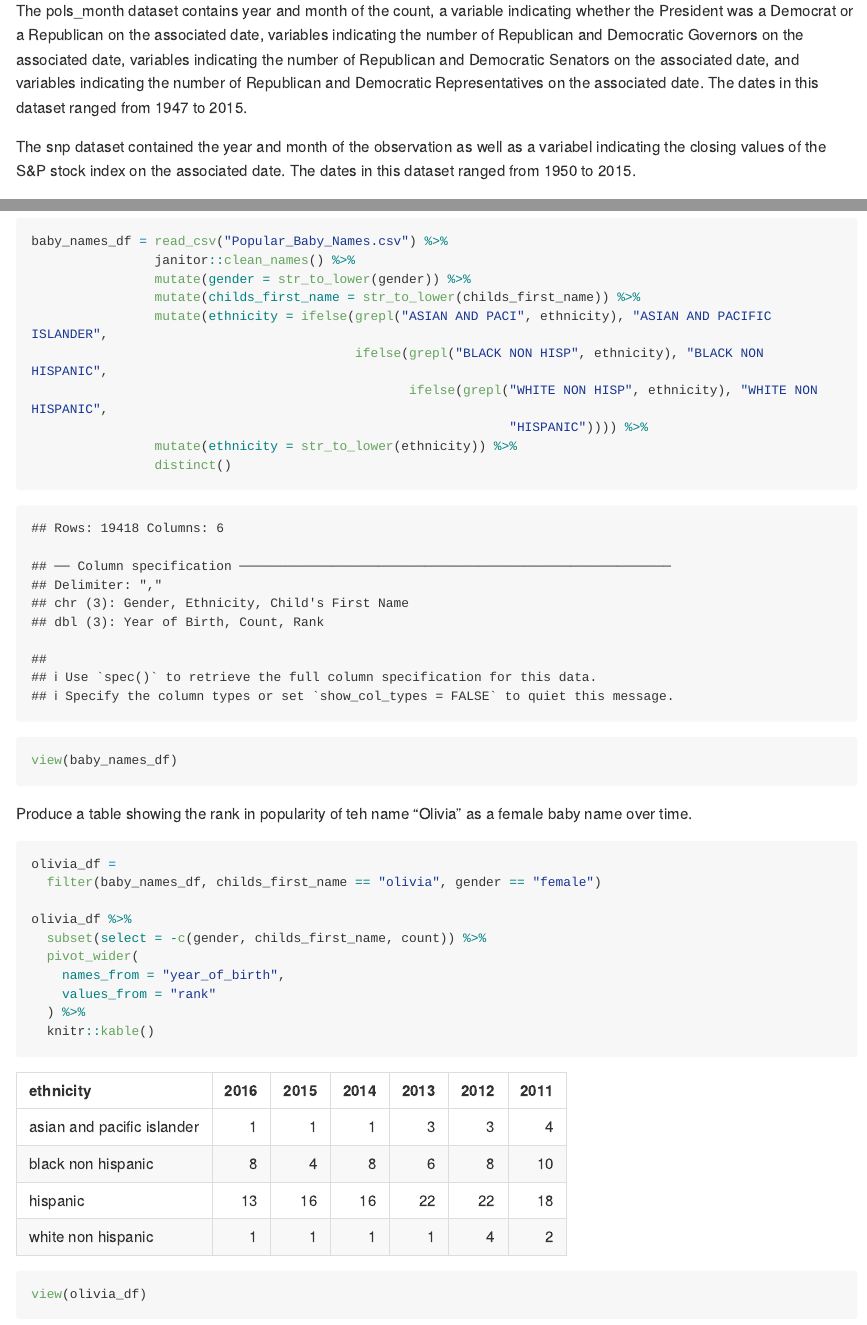
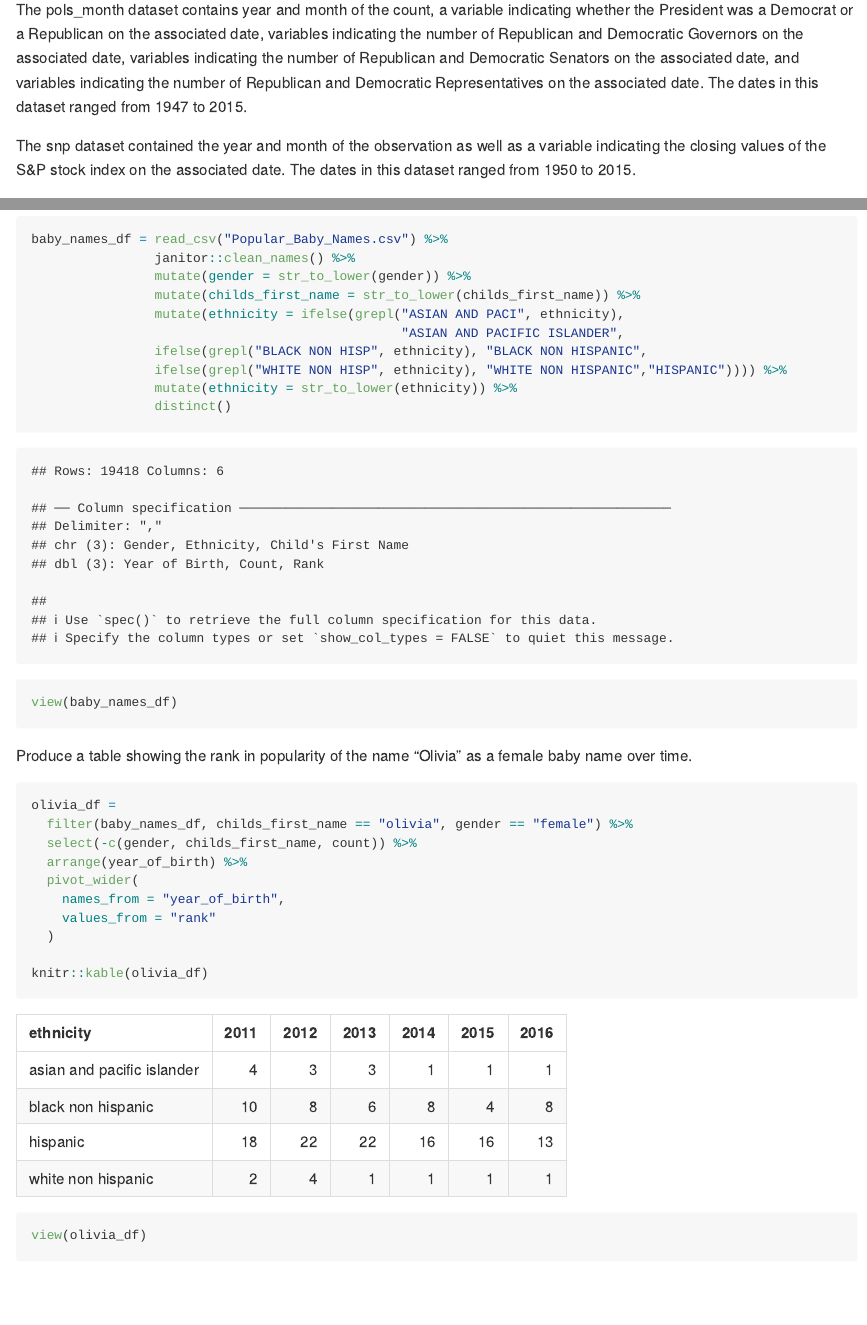
Before and after one commit to jessrosenberg14/p8105_hw2_jdr2191, an R Markdown document (p8105_hw2_jdr2191.Rmd): the page in a window 1100 px wide, from 3440 px down before the commit and from 3140 px down after it, so that both start at the same text, and a second part further down, joined at a grey line. The pictures show the output file p8105_hw2_jdr2191.md that the author committed with the source, drawn offline in the style of GitHub; long lines of code are wrapped.

Commit message:
Updating formatting and combining pipes

````diff
--- a/p8105_hw2_jdr2191.Rmd
+++ b/p8105_hw2_jdr2191.Rmd
@@ -108,7 +108,7 @@ view(snp_pols_unemployment_df)
 
 The pols_month dataset contains year and month of the count, a variable indicating whether the President was a Democrat or a Republican on the associated date, variables indicating the number of Republican and Democratic Governors on the associated date, variables indicating the number of Republican and Democratic Senators on the associated date, and variables indicating the number of Republican and Democratic Representatives on the associated date. The dates in this dataset ranged from `r min(pull(pols_month_df, year))` to `r max(pull(pols_month_df, year))`.
 
-The snp dataset contained the year and month of the observation as well as a variabel indicating the closing values of the S&P stock index on the associated date. The dates in this dataset ranged from `r min(pull(snp_df, year))` to `r max(pull(snp_df, year))`.
+The snp dataset contained the year and month of the observation as well as a variable indicating the closing values of the S&P stock index on the associated date. The dates in this dataset ranged from `r min(pull(snp_df, year))` to `r max(pull(snp_df, year))`.
 
 The unemployment (tidied) dataset contained year and month of the observation as well as the percent of unemployment on the associated date. The dates in this dataset ranged from `r min(pull(unemployment_tidy_df, year))` to `r max(pull(unemployment_tidy_df, year))`.
 
@@ -123,29 +123,29 @@ baby_names_df = read_csv("Popular_Baby_Names.csv") %>%
                 janitor::clean_names() %>%
                 mutate(gender = str_to_lower(gender)) %>%
                 mutate(childs_first_name = str_to_lower(childs_first_name)) %>%
-                mutate(ethnicity = ifelse(grepl("ASIAN AND PACI", ethnicity), "ASIAN AND PACIFIC ISLANDER",
-                                          ifelse(grepl("BLACK NON HISP", ethnicity), "BLACK NON HISPANIC",
-                                                 ifelse(grepl("WHITE NON HISP", ethnicity), "WHITE NON HISPANIC",
-                                                              "HISPANIC")))) %>%
+                mutate(ethnicity = ifelse(grepl("ASIAN AND PACI", ethnicity),
+                                                "ASIAN AND PACIFIC ISLANDER",
+                ifelse(grepl("BLACK NON HISP", ethnicity), "BLACK NON HISPANIC",
+                ifelse(grepl("WHITE NON HISP", ethnicity), "WHITE NON HISPANIC","HISPANIC")))) %>%
                 mutate(ethnicity = str_to_lower(ethnicity)) %>%
                 distinct()
 
 view(baby_names_df)
 ```
 
-Produce a table showing the rank in popularity of teh name "Olivia" as a female baby name over time.
+Produce a table showing the rank in popularity of the name "Olivia" as a female baby name over time.
 
 ```{r female_olivia}
 olivia_df =
-  filter(baby_names_df, childs_first_name == "olivia", gender == "female")
-
-olivia_df %>%
-  subset(select = -c(gender, childs_first_name, count)) %>%
+  filter(baby_names_df, childs_first_name == "olivia", gender == "female") %>%
+  select(-c(gender, childs_first_name, count)) %>%
+  arrange(year_of_birth) %>%
   pivot_wider(
     names_from = "year_of_birth",
     values_from = "rank"
-  ) %>%
-  knitr::kable()
+  )
+
+knitr::kable(olivia_df)
 
 view(olivia_df)
 ```
````
Also changed, not shown: p8105_hw2_jdr2191.md.
